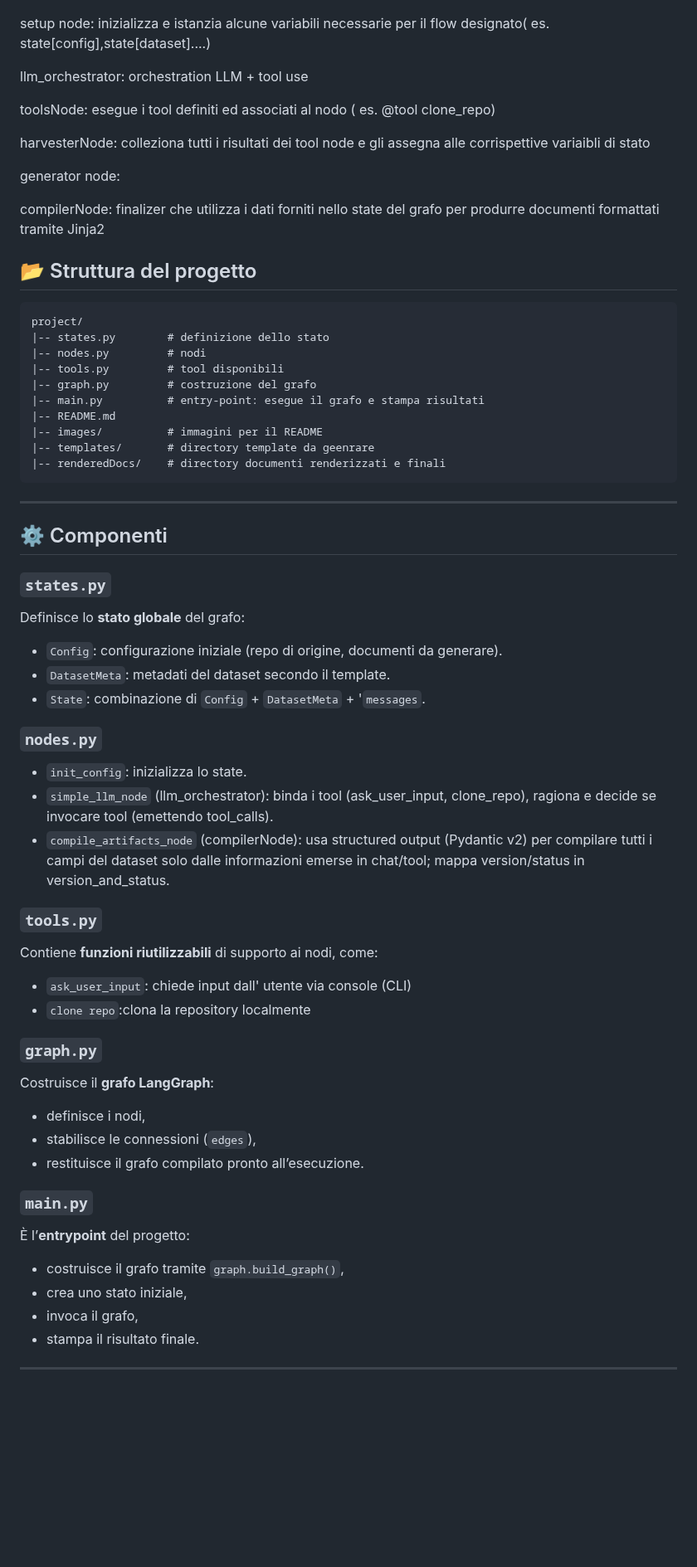
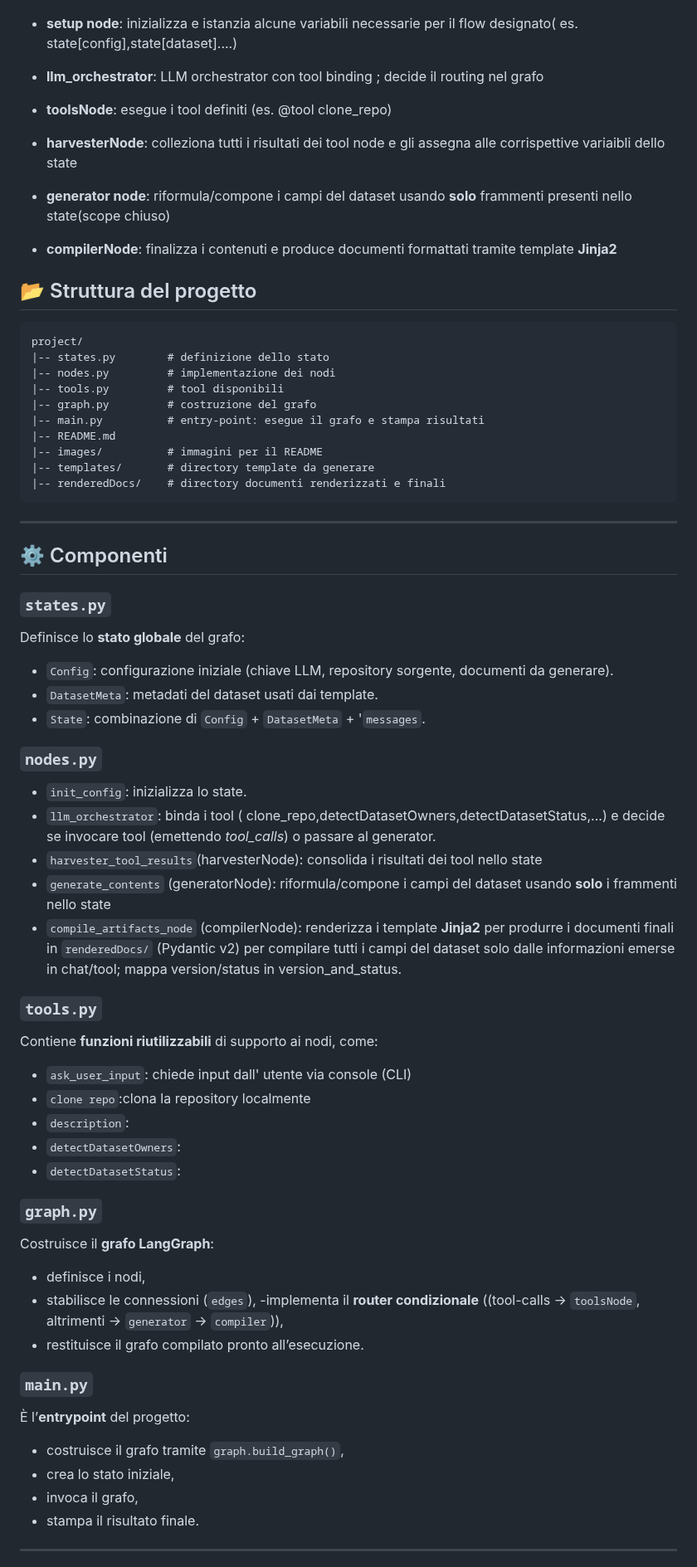
Before and after one commit to Fabrizio250/LLMAutodoc, a Markdown page: README.md, the part around one of its changes. Shown at 83% size. GitHub-like rendering; blank space fills up the shorter version.

````diff
--- a/README.md
+++ b/README.md
@@ -9,30 +9,30 @@ Attualmente il lavoro può essere lanciato in qualsiasi momento, eseguendo il ma
 ## 🗺️ schema del grafo
 ![Esecuzione del grafo](./images/graphStructure1.png)
 
-setup node: inizializza e istanzia alcune variabili necessarie per il flow designato( es. state[config],state[dataset]....)
+- **setup node**: inizializza e istanzia alcune variabili necessarie per il flow designato( es. state[config],state[dataset]....)
 
-llm_orchestrator: orchestration LLM + tool use
+- **llm_orchestrator**: LLM orchestrator con tool binding ; decide il routing nel grafo
 
-toolsNode: esegue i tool definiti ed associati al nodo ( es. @tool clone_repo)
+- **toolsNode**: esegue i tool definiti (es. @tool clone_repo)
 
-harvesterNode: colleziona tutti i risultati dei tool node e gli assegna alle corrispettive variaibli di stato
+- **harvesterNode**: colleziona tutti i risultati dei tool node e gli assegna alle corrispettive variaibli dello state
 
-generator node:
+- **generator node**: riformula/compone i campi del dataset usando **solo** frammenti presenti nello state(scope chiuso)
 
-compilerNode: finalizer che utilizza i dati forniti nello state del grafo per produrre documenti formattati tramite Jinja2
+- **compilerNode**: finalizza i contenuti e produce documenti formattati tramite template **Jinja2**
 
 ## 📂 Struttura del progetto
 
 ```text
 project/
 |-- states.py        # definizione dello stato
-|-- nodes.py         # nodi
+|-- nodes.py         # implementazione dei nodi
 |-- tools.py         # tool disponibili
 |-- graph.py         # costruzione del grafo
 |-- main.py          # entry-point: esegue il grafo e stampa risultati
 |-- README.md
 |-- images/          # immagini per il README
-|-- templates/       # directory template da geenrare
+|-- templates/       # directory template da generare
 |-- renderedDocs/    # directory documenti renderizzati e finali
 ```
 
@@ -44,31 +44,38 @@ project/
 
 ### `states.py`
 Definisce lo **stato globale** del grafo:
-- `Config`: configurazione iniziale (repo di origine, documenti da generare).
-- `DatasetMeta`: metadati del dataset secondo il template.
+- `Config`: configurazione iniziale (chiave LLM, repository sorgente, documenti da generare).
+- `DatasetMeta`: metadati del dataset usati dai template.
 - `State`: combinazione di `Config` + `DatasetMeta` + '`messages`.
 
 ### `nodes.py`
 - `init_config`: inizializza lo state.
-- `simple_llm_node` (llm_orchestrator): binda i tool (ask_user_input, clone_repo), ragiona e decide se invocare tool (emettendo tool_calls).
-- `compile_artifacts_node` (compilerNode): usa structured output (Pydantic v2) per compilare tutti i campi del dataset solo dalle informazioni emerse in chat/tool; mappa version/status in version_and_status.
+- `llm_orchestrator`: binda i tool ( clone_repo,detectDatasetOwners,detectDatasetStatus,...) e decide se invocare tool (emettendo *tool_calls*) o passare al generator.
+- `harvester_tool_results`(harvesterNode): consolida i risultati dei tool nello state
+- `generate_contents` (generatorNode): riformula/compone i campi del dataset usando **solo** i frammenti nello state
+- `compile_artifacts_node` (compilerNode): renderizza i template **Jinja2** per produrre i documenti finali in `renderedDocs/` (Pydantic v2) per compilare tutti i campi del dataset solo dalle informazioni emerse in chat/tool; mappa version/status in version_and_status.
 
 ### `tools.py`
 Contiene **funzioni riutilizzabili** di supporto ai nodi, come:
 - `ask_user_input`: chiede input dall' utente via console (CLI)
 - `clone repo`:clona la repository localmente
+- `description`:
+- `detectDatasetOwners`:
+- `detectDatasetStatus`:
+
 
 
 ### `graph.py`
 Costruisce il **grafo LangGraph**:
 - definisce i nodi,
 - stabilisce le connessioni (`edges`),
+-implementa il **router condizionale** ((tool-calls → `toolsNode`, altrimenti → `generator` → `compiler`)),
 - restituisce il grafo compilato pronto all’esecuzione.
 
 ### `main.py`
 È l’**entrypoint** del progetto:
 - costruisce il grafo tramite `graph.build_graph()`,
-- crea uno stato iniziale,
+- crea lo stato iniziale,
 - invoca il grafo,
 - stampa il risultato finale.
 
````
Also changed, not shown: other parts of README.md (+8 -8 lines).
